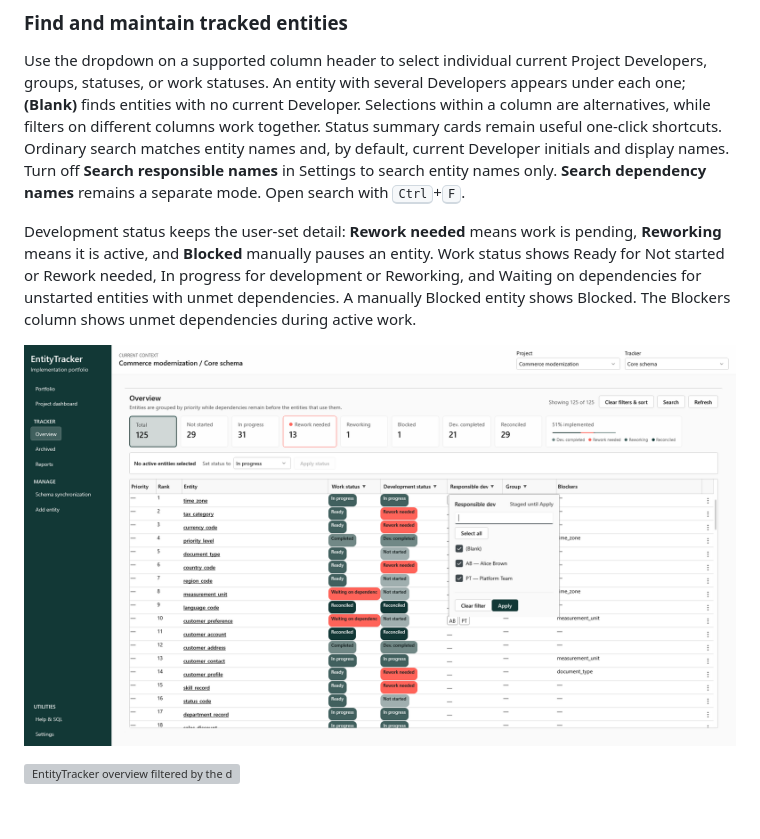
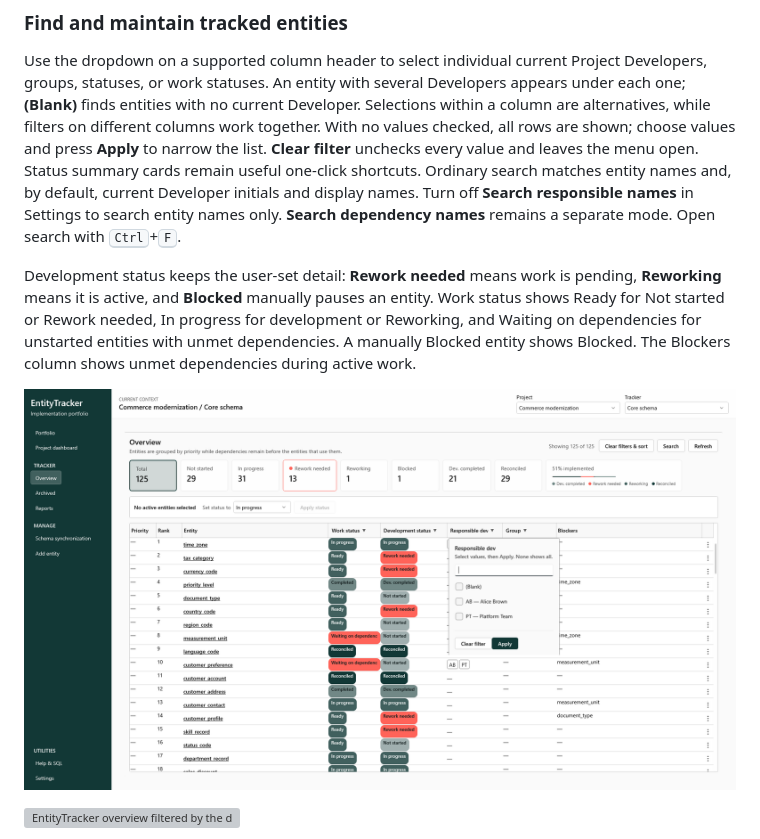
Before and after one commit to Tosuma/EntityTracker, a Markdown page: README.md, the part around the change. Drawn GitHub-style; pictures changed too: images/light/overview-filter-flyout.png; blank space fills up the shorter version; grey boxes are pictures that could not be loaded.

```diff
--- a/README.md
+++ b/README.md
@@ -197,8 +197,10 @@ exact Tracker name, and starts with focus on the safe Cancel action.
 Use the dropdown on a supported column header to select individual current Project Developers,
 groups, statuses, or work statuses. An entity with several Developers appears under each one;
 **(Blank)** finds entities with no current Developer. Selections within a column are alternatives,
-while filters on different columns work together. Status summary cards remain useful one-click
-shortcuts. Ordinary search matches entity names and, by default, current Developer initials and
+while filters on different columns work together. With no values checked, all rows are shown; choose values
+and press **Apply** to narrow the list. **Clear filter** unchecks every value and leaves the menu
+open. Status summary cards remain useful one-click shortcuts. Ordinary search matches entity names
+and, by default, current Developer initials and
 display names. Turn off **Search responsible names** in Settings to search entity names only.
 **Search dependency names** remains a separate mode. Open search with <kbd>Ctrl</kbd>+<kbd>F</kbd>.
 
```
Also changed, not shown: docs/GETTING_STARTED.md (+4 -2 lines), images/dark/overview-filter-flyout.png, 6 other files.
